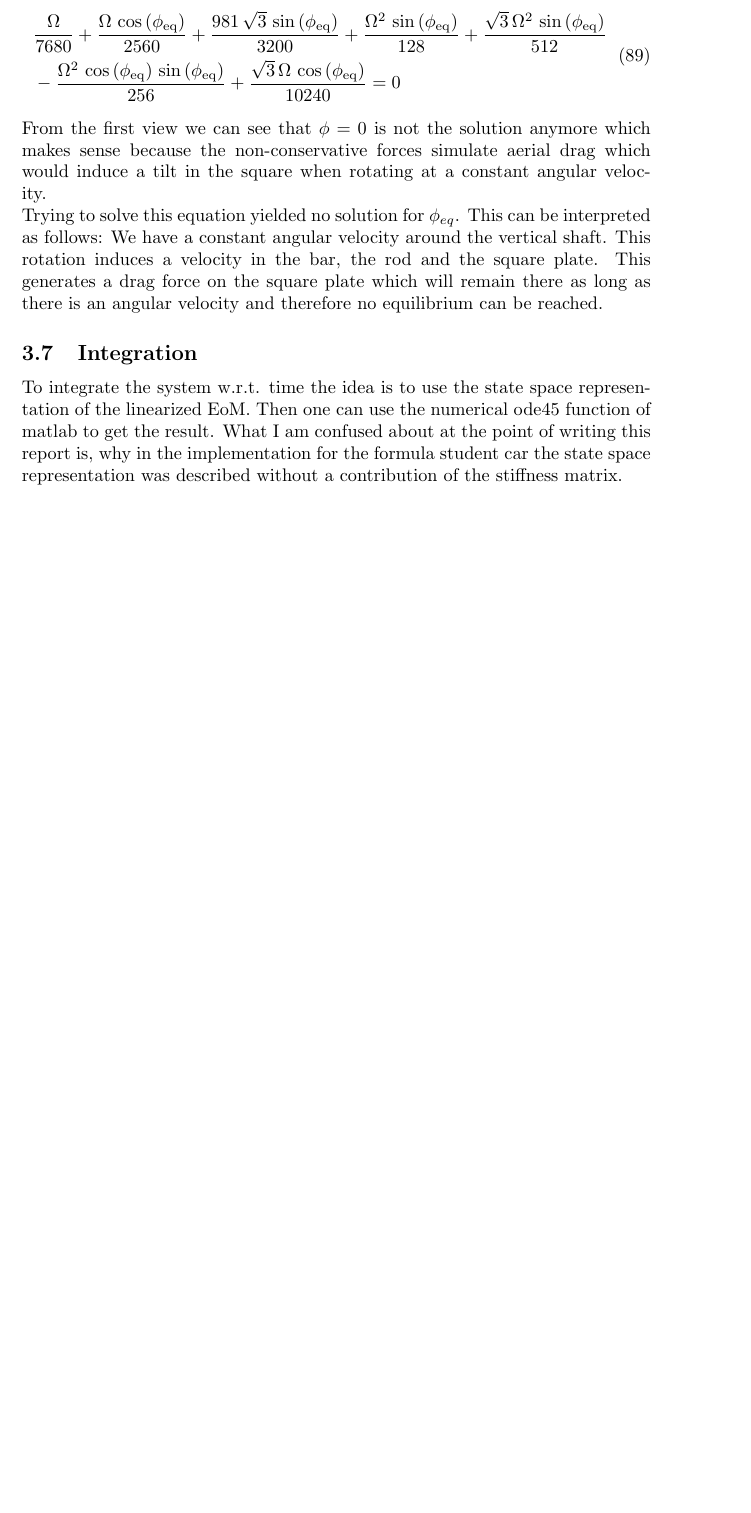
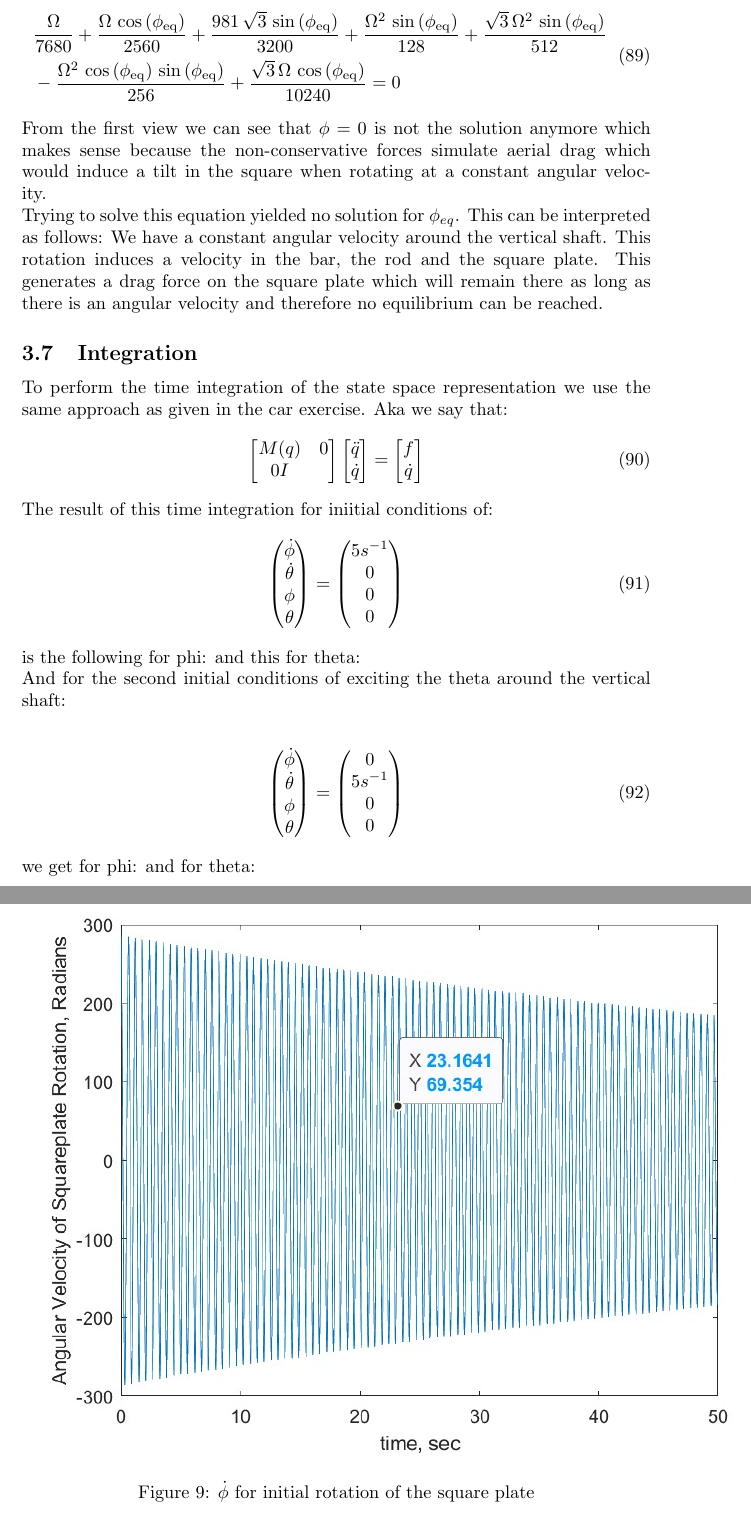
Before and after one commit to Sp0och/AD_assignments, a LaTeX document (report.tex, which reads assignment_3.tex): part of page 24 of 48 before the commit and two parts of pages 24 and 25 of 52 after it, the two joined at a grey line, cut so that both start at the same text, the shorter picture padded with empty space. Compiled offline with pdfLaTeX.

Commit message:
added plots for time integration in 3

```diff
--- a/assignment_3.tex
+++ b/assignment_3.tex
@@ -499,23 +499,42 @@ Trying to solve this equation yielded no solution for $\phi_{eq}$. This can be i
 
 \subsection{Integration}
 
-% To integrate the system w.r.t. time the idea is to
-% \begin{enumerate}
-%     \item Get the linearized equations $M\ddot {\tilde {q}} + D\dot {\tilde {q}} + K\tilde {q} = 0$, \\
-%     Where $\tilde q$ defines a small perturbation of the generalized coordinates from the equilibrium configuration.
-%     \item Build the state space representation $Ar + B\dot r = s$,\\
-%     Where $r = \begin{pmatrix}
-%         \tilde {q}\\
-%         \dot {\tilde {q}}
-%     \end{pmatrix}$, $A = \begin{pmatrix}
-%         K & 0\\
-%         0 & -M
-%     \end{pmatrix}$, $B = \begin{pmatrix}
-%         D & M\\
-%         M & 0
-%     \end{pmatrix}$ and $s = \begin{pmatrix}
-%         F\\0
-%     \end{pmatrix}$
-%     \item Use standart solution $r = Ze^{\lambda t} \Rightarrow Ar + \lambda B r = 0$
-% \end{enumerate}
-To integrate the system w.r.t. time the idea is to use the state space representation of the linearized EoM. Then one can use the numerical ode45 function of matlab to get the result. What I am confused about at the point of writing this report is, why in the implementation for the formula student car the state space representation was described without a contribution of the stiffness matrix.
+To perform the time integration of the state space representation we use the same approach as given in the car exercise. Aka we say that:
+\begin{equation}
+    \begin{split}
+        \begin{bmatrix}
+            M(q) & 0 \\
+            0 I
+        \end{bmatrix}\begin{bmatrix}
+            \ddot q\\\dot q
+        \end{bmatrix} = \begin{bmatrix}
+            f\\\dot q
+        \end{bmatrix}
+    \end{split}
+\end{equation}
+
+The result of this time integration for iniitial conditions of:
+\begin{equation}
+    \begin{split}
+        \begin{pmatrix}
+            \dot \phi\\
+            \dot \theta\\
+            \phi\\
+            \theta
+        \end{pmatrix} = \begin{pmatrix}
+            5 s^{-1}\\
+            0\\
+            0\\
+            0
+        \end{pmatrix}
+    \end{split}
+\end{equation}
+
+is the following for phi:
+\begin{figure}[ht]
+    \centering
+    \includegraphics[scale=0.5]{images/phid_case_1.jpg}
+    \caption{$\dot\phi$ for initial rotation of the square plate}
+    \label{fig:phid_case1}
+\end{figure}
+and this for theta:
@@ -521,0 +545,23 @@ To integrate the system w.r.t. time the idea is to use the state space represent
+    \label{fig:thetad_case1}
+\end{figure}
+
+And for the second initial conditions of exciting the theta around the vertical shaft:
+
+
+\begin{equation}
+    \begin{split}
+        \begin{pmatrix}
+            \dot \phi\\
+            \dot \theta\\
+            \phi\\
+            \theta
+        \end{pmatrix} = \begin{pmatrix}
+            0\\
+            5 s^{-1}\\
+            0\\
+            0
+        \end{pmatrix}
+    \end{split}
+\end{equation}
+
+we get for phi:
@@ -521,0 +572,3 @@ To integrate the system w.r.t. time the idea is to use the state space represent
+    \label{fig:phid_case2}
+\end{figure}
+and for theta:
@@ -521,0 +579,2 @@ To integrate the system w.r.t. time the idea is to use the state space represent
+    \label{fig:thetad_case2}
+\end{figure}
```
Also changed, not shown: images/phid_case_1.jpg (added), images/phid_case_2.jpg (added), images/thetad_case_1.jpg (added), images/thetad_case_2.jpg (added), assignment_3.tex (14 more changed lines).
